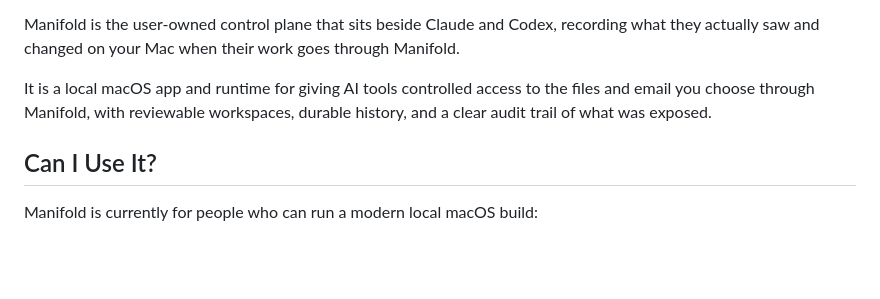
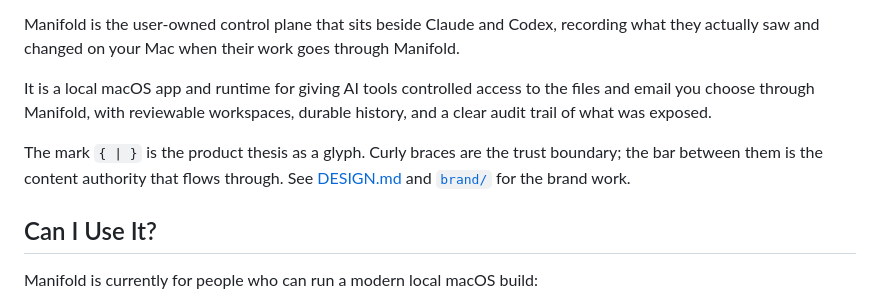
Before and after one commit to Spatial-Duality/Manifold, a Markdown page: README.md, the part around one of its changes. GitHub-like rendering; blank space fills up the shorter version.

```diff
--- a/README.md
+++ b/README.md
@@ -8,6 +19,8 @@ Give AI agents a copy of your project, not your whole Mac.
 Manifold is the user-owned control plane that sits beside Claude and Codex, recording what they actually saw and changed on your Mac when their work goes through Manifold.
 
 It is a local macOS app and runtime for giving AI tools controlled access to the files and email you choose through Manifold, with reviewable workspaces, durable history, and a clear audit trail of what was exposed.
+
+The mark `{ | }` is the product thesis as a glyph. Curly braces are the trust boundary; the bar between them is the content authority that flows through. See [DESIGN.md](DESIGN.md#brand-mark) and [`brand/`](brand/) for the brand work.
 
 ## Can I Use It?
 
```
Also changed, not shown: other parts of README.md (+15 -4 lines).
